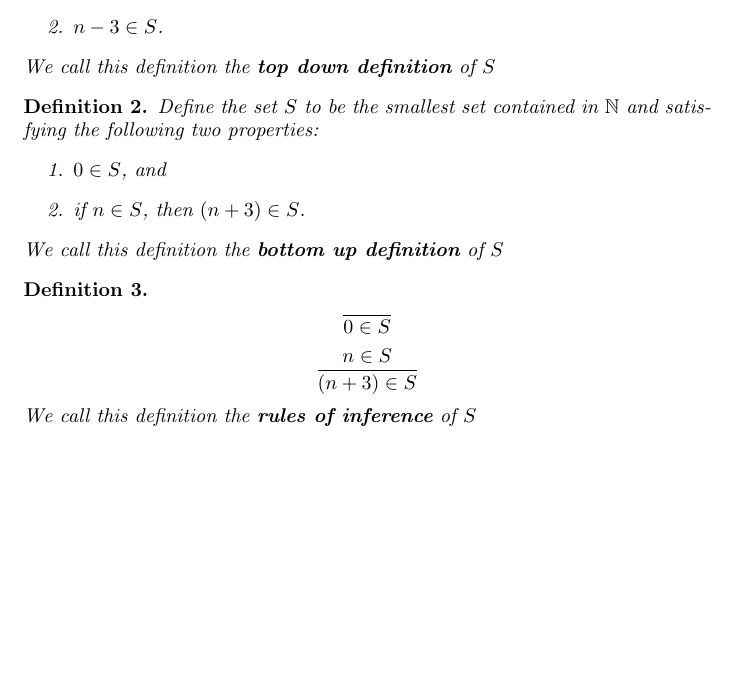
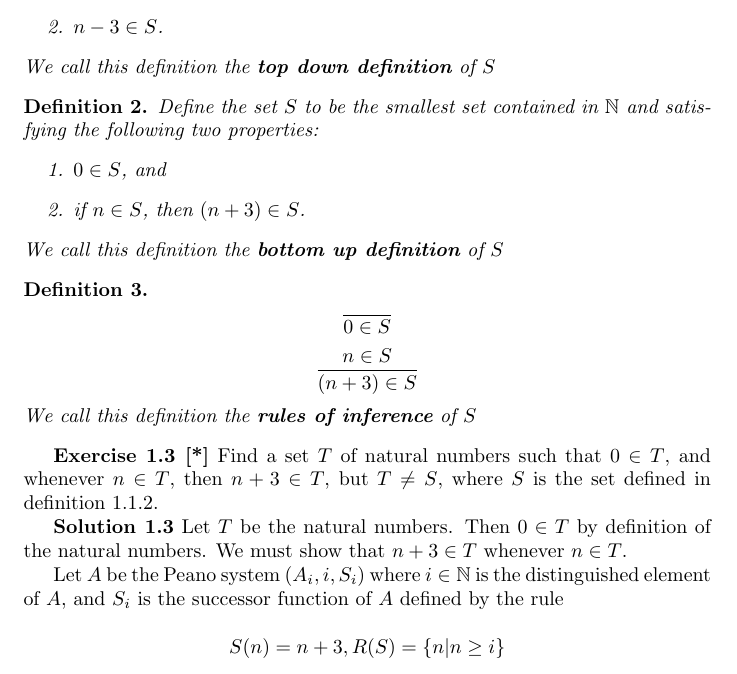
Before and after one commit to polynomialherder/EOPL, a LaTeX document (notes/eopl.tex): part of the page, cut so that both start at the same text, the shorter picture padded with empty space. Compiled offline with pdfLaTeX.

Commit message:
Partial solution to 1.3

```diff
--- a/notes/eopl.tex
+++ b/notes/eopl.tex
@@ -38,4 +39,15 @@ let's consider a set $ S \subseteq \mathbb{N} $. We can define $S$ as follows:
 \textit{We call this definition the \textbf{rules of inference} of $S$}
 \end{mydef}
 
+\textbf{Exercise 1.3 [*]} Find a set $T$ of natural numbers such that $0 \in T$, and whenever $n \in T$, then $n + 3 \in T$,
+                         but $T \neq S$, where $S$ is the set defined in definition 1.1.2.
+
+\textbf{Solution 1.3} Let $T$ be the natural numbers. Then $0 \in T$ by definition of the natural numbers. We must show that $n + 3 \in T$
+                      whenever $n \in T$.
+
+                      Let $A$ be the Peano system $(A_i, i, S_i)$ where $i \in \mathbb{N}$ is the distinguished element of $A$, and $S_i$ is
+                      the successor function of $A$ defined by the rule
+
+                                 $$ S(n) = n + 3, R(S) = \{ n | n \geq i \}$$
+
 \end{document}
```
Also changed, not shown: notes/eopl.tex (1 more changed lines).
